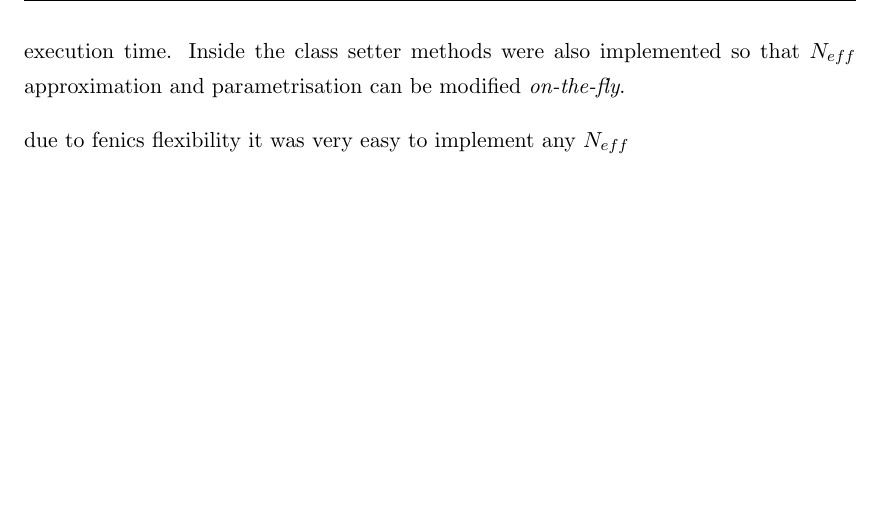
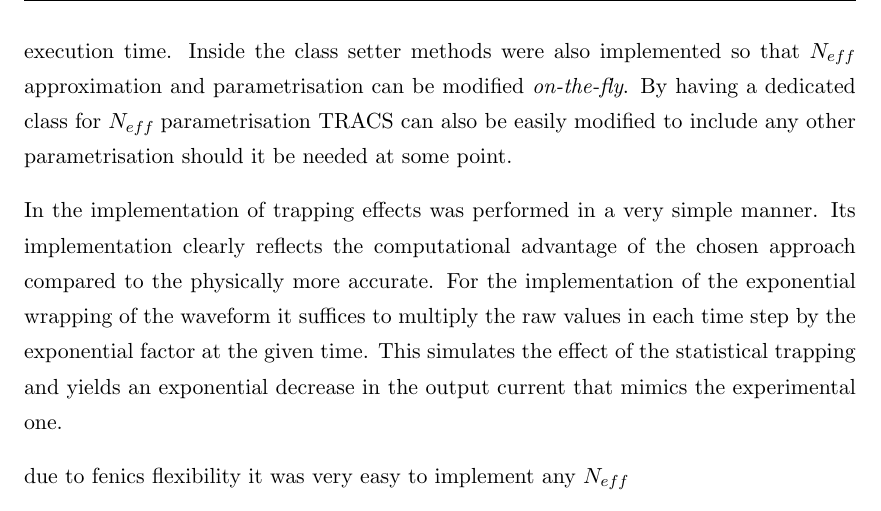
Before and after one commit to AlGepe/TFG, a LaTeX thesis (GraduateThesis.tex, which reads Chapters/Chapter5.tex): part of page 30 of 34, cut so that both start at the same text, the shorter picture padded with empty space. Compiled offline with pdfLaTeX.

Commit message:
how we did it up to trapping

```diff
--- a/Chapters/Chapter5.tex
+++ b/Chapters/Chapter5.tex
@@ -107,7 +107,11 @@ The \textit{TRACSInterface} class contains a simple set of methods that allows t
 
 Implementation of the improvements in TRACS can be seen as a fairly straight-forward process due to the usage of Object Oriented programming and external flexible libraries. In the case of modified \neff implementation Fenics libraries prodive users with the option to define a custom space charge distribution to solve Poisson's equation.
 
-By creating a new class \textit{Source} the \neff could be parametrised in the chosen manners, including the option for the user to select between different parametrisations during execution time. Inside the class setter methods were also implemented so that \neff approximation and parametrisation can be modified \textit{on-the-fly}.
+By creating a new class \textit{Source} the \neff could be parametrised in the chosen manners, including the option for the user to select between different parametrisations during execution time. Inside the class setter methods were also implemented so that \neff approximation and parametrisation can be modified \textit{on-the-fly}. By having a dedicated class for \neff parametrisation TRACS can also be easily modified to include any other parametrisation should  it be needed at some point.
+
+In the implementation of trapping effects was performed in a very simple manner. Its implementation clearly reflects the computational advantage of the chosen approach compared to the physically more accurate. For the implementation of the exponential wrapping of the waveform it suffices to multiply the raw values in each time step by the exponential factor at the given time. This simulates the effect of the statistical trapping and yields an exponential decrease in the output current that mimics the experimental one.
+
+
 
 due to fenics flexibility it was very easy to implement any \neff
 
```
